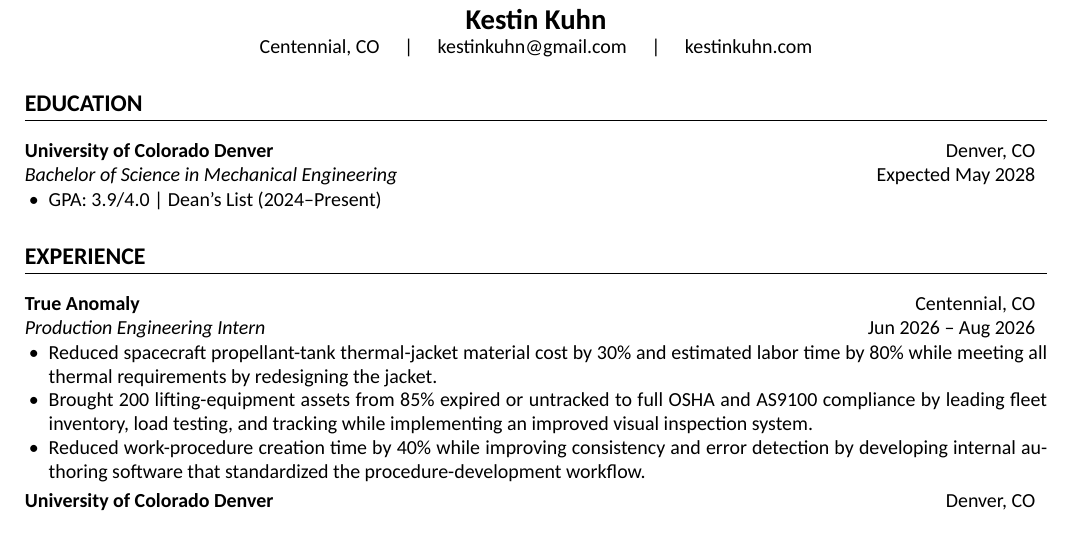
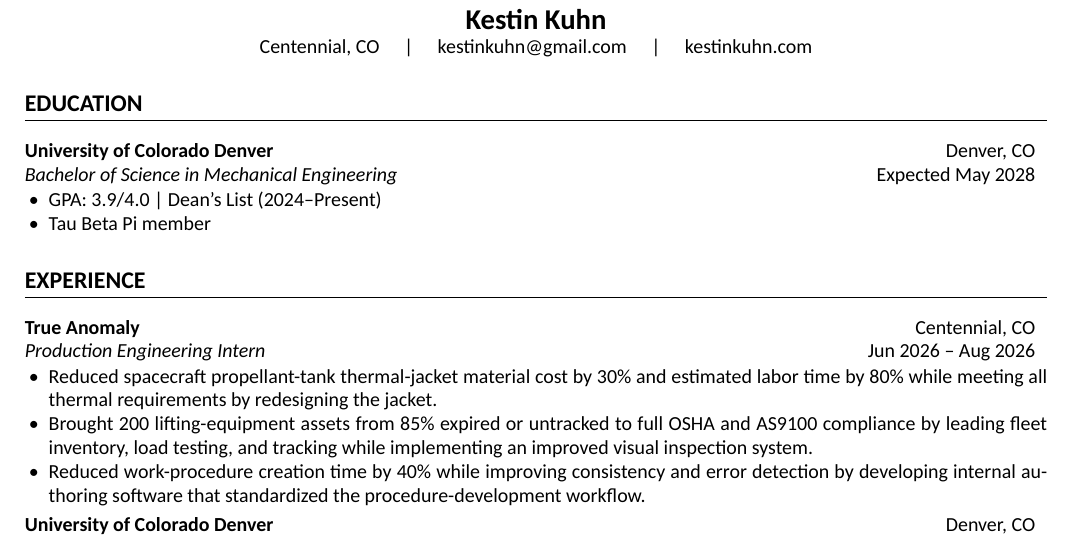
Before and after one commit to Kkuhn112/Personal-Portfolio, a LaTeX CV (Kestin-Kuhn-Resume.tex): part of the page, cut so that both start at the same text. Compiled offline with XeLaTeX.

Commit message:
Add Tau Beta Pi membership to Education
Added to both resume sources, though only the root one is compiled by
the Build Resume PDF action.

Co-Authored-By: Claude Opus 5 <noreply@anthropic.com>
Claude-Session: https://claude.ai/code/session_018CqF2VVQsHmaAyaQcDfXS3

```diff
--- a/Kestin-Kuhn-Resume.tex
+++ b/Kestin-Kuhn-Resume.tex
@@ -52,6 +52,7 @@ Centennial, CO \quad | \quad
 \roleLine{Bachelor of Science in Mechanical Engineering}{Expected May 2028}
 \begin{itemize}
 \item GPA: 3.9/4.0 | Dean's List (2024--Present)
+\item Tau Beta Pi member
 \end{itemize}
 
 % EXPERIENCE
```
Also changed, not shown: Latex Compile/Kestin-Kuhn-Resume.tex (+1 -0 lines).
